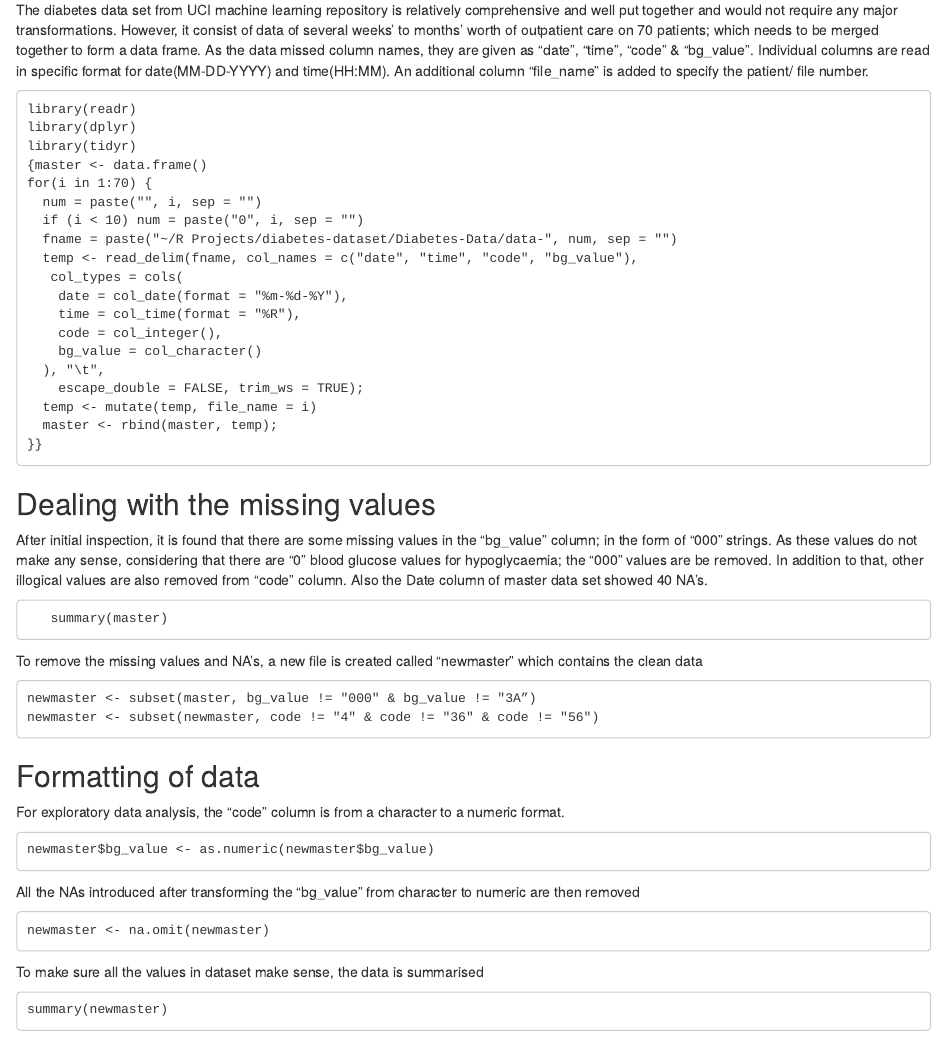
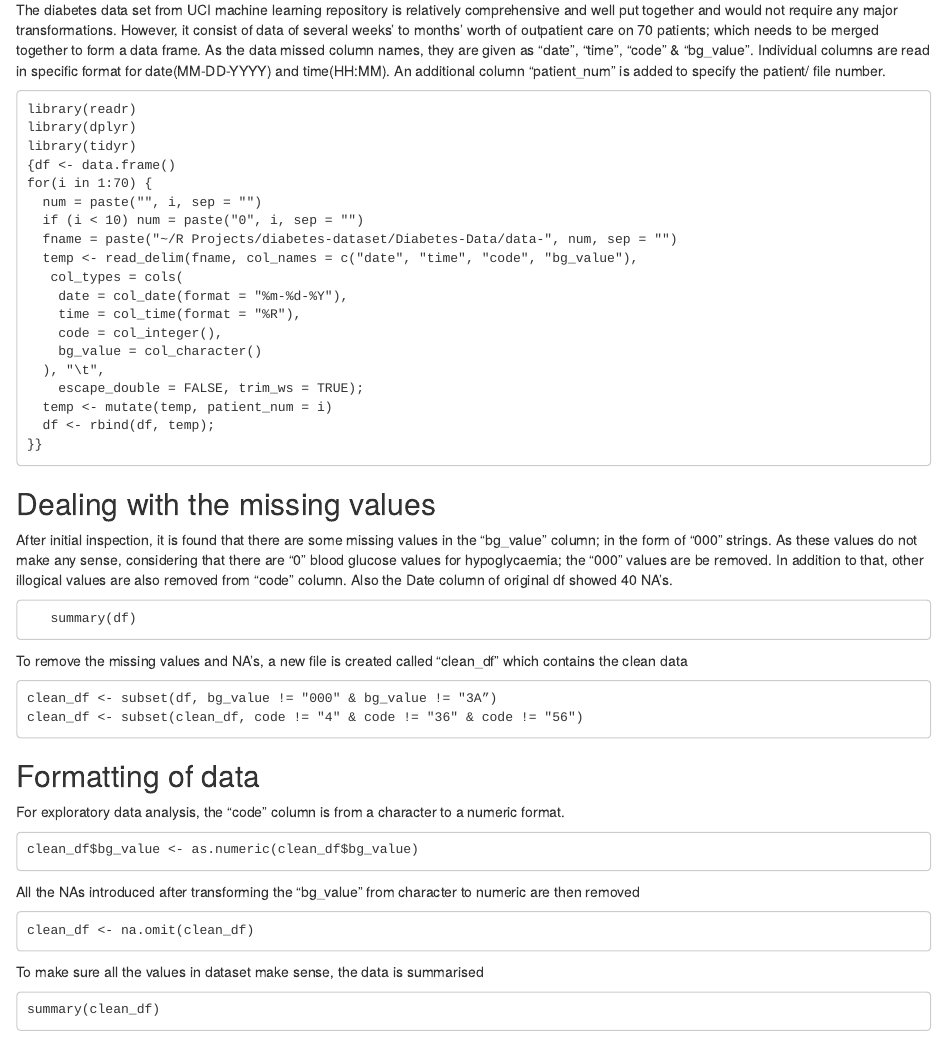
Before and after one commit to abhatte/Capstone-project, an R Markdown document (data wrangling/data-wrangling.Rmd): the page in a window 1100 px wide, from 140 px down. Rendered offline with R 4.5, knitr and Pandoc, with nearby package versions.

Commit message:
file_name=patient_num, master=df, newmaster=clean_df

````diff
--- a/data wrangling/data-wrangling.Rmd
+++ b/data wrangling/data-wrangling.Rmd
@@ -5,13 +5,13 @@
 The diabetes data set from UCI machine learning repository is relatively comprehensive and well put together and would not require any major transformations.
 However, it consist of data of  several weeks' to months' worth of outpatient care on 70 patients; which needs to be merged together to form a data frame.
 As the data missed column names, they are given as “date”, “time”, “code” & “bg_value”. Individual columns are read in specific format for date(MM-DD-YYYY) and time(HH:MM).
-An additional column "file_name" is added to specify the patient/ file number.
+An additional column "patient_num" is added to specify the patient/ file number.
 
 ```
 library(readr)
 library(dplyr)
 library(tidyr)
-{master <- data.frame()
+{df <- data.frame()
 for(i in 1:70) {
   num = paste("", i, sep = "")
   if (i < 10) num = paste("0", i, sep = "")
@@ -24,25 +24,25 @@ for(i in 1:70) {
     bg_value = col_character()
   ), "\t",
     escape_double = FALSE, trim_ws = TRUE);
-  temp <- mutate(temp, file_name = i)
-  master <- rbind(master, temp);
+  temp <- mutate(temp, patient_num = i)
+  df <- rbind(df, temp);
 }}
 ```
 
 ## Dealing with the missing values
 
-After initial inspection, it is found that there are some missing values in the “bg_value” column; in the form of “000" strings. As these values do not make any sense, considering that there are “0” blood glucose values for hypoglycaemia; the “000” values are be removed. In addition to that, other illogical values are also removed from “code” column. Also the Date column of master data set showed 40 NA’s.
+After initial inspection, it is found that there are some missing values in the “bg_value” column; in the form of “000" strings. As these values do not make any sense, considering that there are “0” blood glucose values for hypoglycaemia; the “000” values are be removed. In addition to that, other illogical values are also removed from “code” column. Also the Date column of original df showed 40 NA’s.
 
 
 ```
-   summary(master)
+   summary(df)
 ```
 
-To remove the missing values and NA’s, a new file is created called “newmaster” which contains the clean data
+To remove the missing values and NA’s, a new file is created called “clean_df” which contains the clean data
 
 ```
-newmaster <- subset(master, bg_value != "000" & bg_value != "3A”)
-newmaster <- subset(newmaster, code != "4" & code != "36" & code != "56")
+clean_df <- subset(df, bg_value != "000" & bg_value != "3A”)
+clean_df <- subset(clean_df, code != "4" & code != "36" & code != "56")
 ```
 
 ## Formatting of data
@@ -50,17 +50,17 @@ newmaster <- subset(newmaster, code != "4" & code != "36" & code != "56")
 For exploratory data analysis, the “code” column is from a character to a numeric format.
 
 ```
-newmaster$bg_value <- as.numeric(newmaster$bg_value)
+clean_df$bg_value <- as.numeric(clean_df$bg_value)
 ```
 
 All the NAs introduced after transforming the “bg_value” from character to numeric are then removed
 
 ```
-newmaster <- na.omit(newmaster)
+clean_df <- na.omit(clean_df)
 ```
 
 To make sure all the values in dataset make sense, the data is summarised
 
 ```
-summary(newmaster)
+summary(clean_df)
 ```
````
